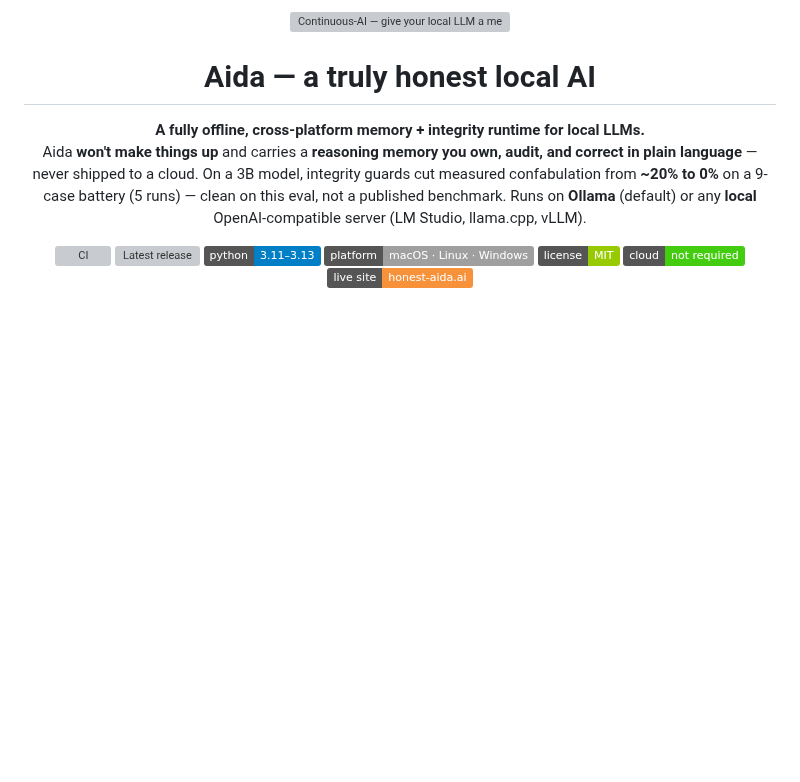
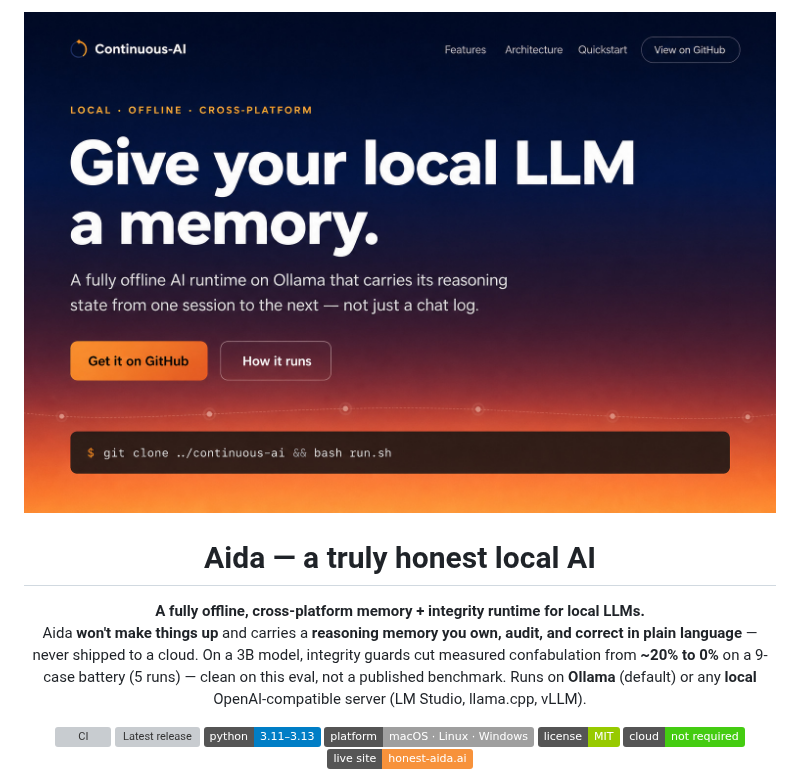
Before and after one commit to StewAlexander-com/continuous-ai, a Markdown page: README.md, the part around the change. Rendered like a GitHub page; pictures changed too: docs/assets/readme-hero.jpg (added); badges without logos; blank space fills up the shorter version; grey boxes are pictures that could not be loaded.

Commit message:
docs(seo): rebuild the social card at the size it claims, and cut image weight
og-image.png was declared as 1200x630 but shipped 1536x1024, so every platform
was cropping it against the wrong box, and it still advertised v2.12.0 against
a current v2.15.5. At 2052KB it also sat well over WhatsApp's ~300KB preview
ceiling, which suppresses the preview entirely rather than resizing it.

The card is now rendered from HTML through the real Montserrat/Urbanist/Fira
stack at exactly 1200x630, so it is reproducible and the type matches the site
instead of approximating it. It carries the current version and the same three
verifiable facts as the hero. 2052KB -> 123KB with no quality loss: palette
quantisation reached 39KB but pushed max channel error to 85 on the fine
constellation dots, and 80KB is not worth artefacts on the one image that
represents the project everywhere it is shared.

Scrapers cache by URL, so og:image and twitter:image carry ?v=2155 to force a
re-fetch past the stored v2.12.0 card. Added the missing og:image:type and
twitter:image:alt, and expanded the alt text to describe the actual claims.

readme-hero moves to JPEG q92: 1731KB -> 241KB, and measurably closer to the
original than quantised PNG (RMSE 1.54 against 3.03) as well as four times
smaller. hero-bg.jpg is left alone - it is already near-optimal, with q86
re-encoding returning zero savings.

Co-authored-by: Stew Alexander <StewAlexander-com@users.noreply.github.com>

```diff
--- a/README.md
+++ b/README.md
@@ -1,6 +1,6 @@
 <p align="center">
   <a href="https://www.honest-aida.ai/" title="Open the Continuous-AI site">
-    <img src="docs/assets/readme-hero.png" width="860" alt="Continuous-AI — give your local LLM a memory. Local, offline, cross-platform.">
+    <img src="docs/assets/readme-hero.jpg" width="860" alt="Continuous-AI — give your local LLM a memory. Local, offline, cross-platform.">
   </a>
 </p>
 
```
Also changed, not shown: 3 other files.
